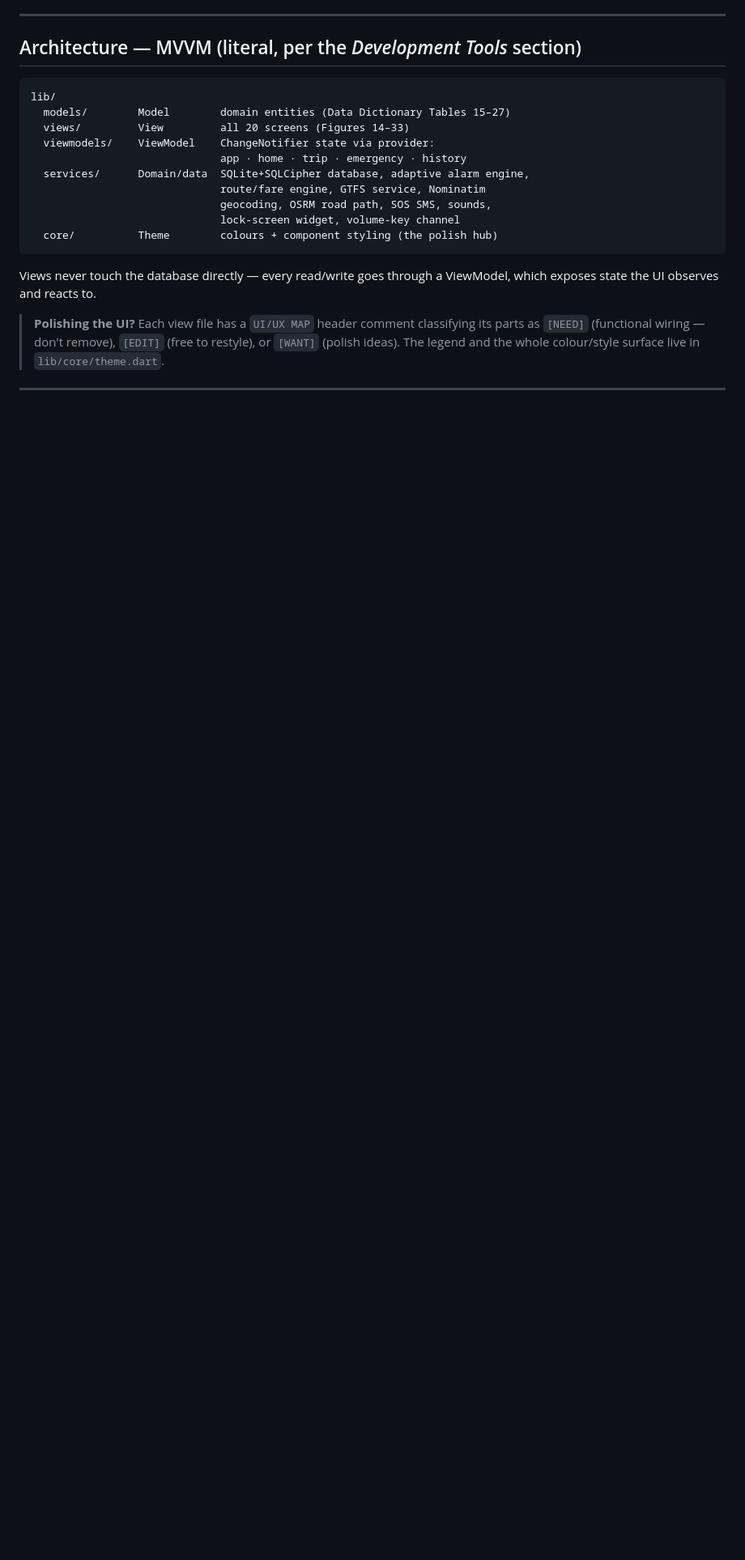
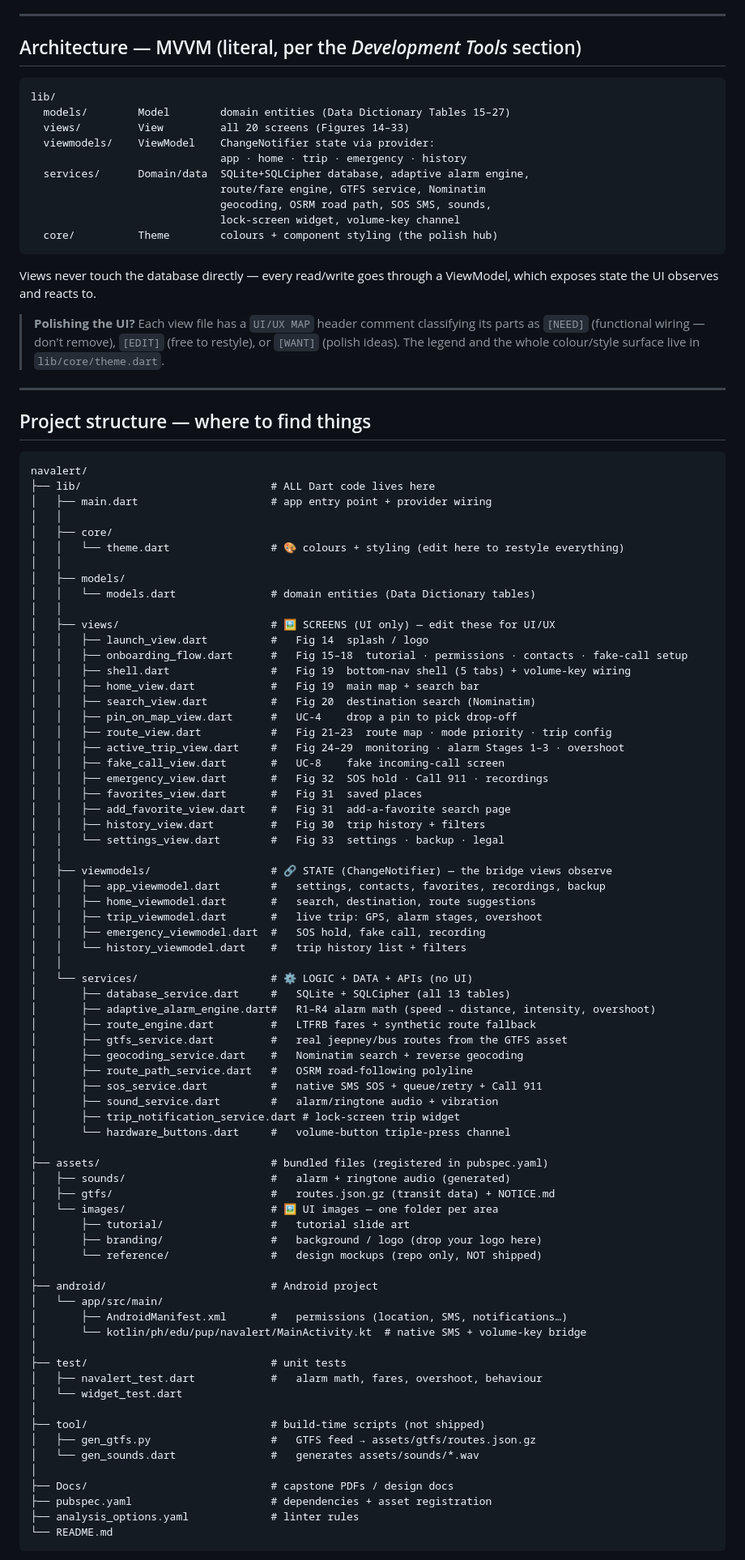
Before and after one commit to AlasdairDev/navalert, a Markdown page: README.md, the part around one of its changes. Shown at 81% size. Rendered like a GitHub page; blank space fills up the shorter version.

````diff
--- a/README.md
+++ b/README.md
@@ -84,3 +84,81 @@ ViewModel, which exposes state the UI observes and reacts to.
 > classifying its parts as `[NEED]` (functional wiring — don't remove),
 > `[EDIT]` (free to restyle), or `[WANT]` (polish ideas). The legend and the
 > whole colour/style surface live in `lib/core/theme.dart`.
+
+---
+
+## Project structure — where to find things
+
+```
+navalert/
+├── lib/                              # ALL Dart code lives here
+│   ├── main.dart                     # app entry point + provider wiring
+│   │
+│   ├── core/
+│   │   └── theme.dart                # 🎨 colours + styling (edit here to restyle everything)
+│   │
+│   ├── models/
+│   │   └── models.dart               # domain entities (Data Dictionary tables)
+│   │
+│   ├── views/                        # 🖼️ SCREENS (UI only) — edit these for UI/UX
+│   │   ├── launch_view.dart          #   Fig 14  splash / logo
+│   │   ├── onboarding_flow.dart      #   Fig 15–18  tutorial · permissions · contacts · fake-call setup
+│   │   ├── shell.dart                #   Fig 19  bottom-nav shell (5 tabs) + volume-key wiring
+│   │   ├── home_view.dart            #   Fig 19  main map + search bar
+│   │   ├── search_view.dart          #   Fig 20  destination search (Nominatim)
+│   │   ├── pin_on_map_view.dart      #   UC-4    drop a pin to pick drop-off
+│   │   ├── route_view.dart           #   Fig 21–23  route map · mode priority · trip config
+│   │   ├── active_trip_view.dart     #   Fig 24–29  monitoring · alarm Stages 1–3 · overshoot
+│   │   ├── fake_call_view.dart       #   UC-8    fake incoming-call screen
+│   │   ├── emergency_view.dart       #   Fig 32  SOS hold · Call 911 · recordings
+│   │   ├── favorites_view.dart       #   Fig 31  saved places
+│   │   ├── add_favorite_view.dart    #   Fig 31  add-a-favorite search page
+│   │   ├── history_view.dart         #   Fig 30  trip history + filters
+│   │   └── settings_view.dart        #   Fig 33  settings · backup · legal
+│   │
+│   ├── viewmodels/                   # 🔗 STATE (ChangeNotifier) — the bridge views observe
+│   │   ├── app_viewmodel.dart        #   settings, contacts, favorites, recordings, backup
+│   │   ├── home_viewmodel.dart       #   search, destination, route suggestions
+│   │   ├── trip_viewmodel.dart       #   live trip: GPS, alarm stages, overshoot
+│   │   ├── emergency_viewmodel.dart  #   SOS hold, fake call, recording
+│   │   └── history_viewmodel.dart    #   trip history list + filters
+│   │
+│   └── services/                     # ⚙️ LOGIC + DATA + APIs (no UI)
+│       ├── database_service.dart     #   SQLite + SQLCipher (all 13 tables)
+│       ├── adaptive_alarm_engine.dart#   R1–R4 alarm math (speed → distance, intensity, overshoot)
+│       ├── route_engine.dart         #   LTFRB fares + synthetic route fallback
+│       ├── gtfs_service.dart         #   real jeepney/bus routes from the GTFS asset
+│       ├── geocoding_service.dart    #   Nominatim search + reverse geocoding
+│       ├── route_path_service.dart   #   OSRM road-following polyline
+│       ├── sos_service.dart          #   native SMS SOS + queue/retry + Call 911
+│       ├── sound_service.dart        #   alarm/ringtone audio + vibration
+│       ├── trip_notification_service.dart # lock-screen trip widget
+│       └── hardware_buttons.dart     #   volume-button triple-press channel
+│
+├── assets/                           # bundled files (registered in pubspec.yaml)
+│   ├── sounds/                       #   alarm + ringtone audio (generated)
+│   ├── gtfs/                         #   routes.json.gz (transit data) + NOTICE.md
+│   └── images/                       # 🖼️ UI images — one folder per area
+│       ├── tutorial/                 #   tutorial slide art
+│       ├── branding/                 #   background / logo (drop your logo here)
+│       └── reference/                #   design mockups (repo only, NOT shipped)
+│
+├── android/                          # Android project
+│   └── app/src/main/
+│       ├── AndroidManifest.xml       #   permissions (location, SMS, notifications…)
+│       └── kotlin/ph/edu/pup/navalert/MainActivity.kt  # native SMS + volume-key bridge
+│
+├── test/                             # unit tests
+│   ├── navalert_test.dart            #   alarm math, fares, overshoot, behaviour
+│   └── widget_test.dart
+│
+├── tool/                             # build-time scripts (not shipped)
+│   ├── gen_gtfs.py                   #   GTFS feed → assets/gtfs/routes.json.gz
+│   └── gen_sounds.dart               #   generates assets/sounds/*.wav
+│
+├── Docs/                             # capstone PDFs / design docs
+├── pubspec.yaml                      # dependencies + asset registration
+├── analysis_options.yaml             # linter rules
+└── README.md
+```
+
````
Also changed, not shown: other parts of README.md (+12 -0 lines).
